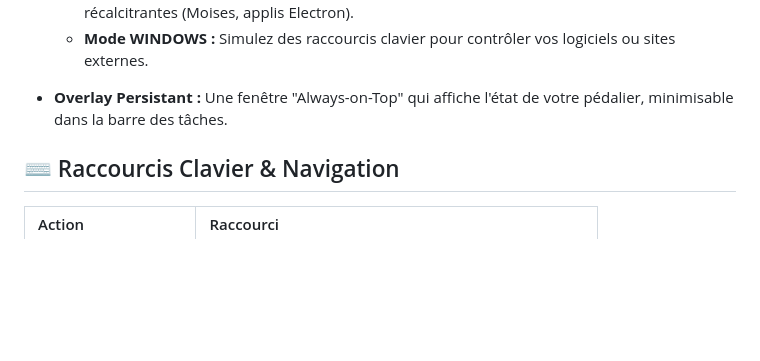
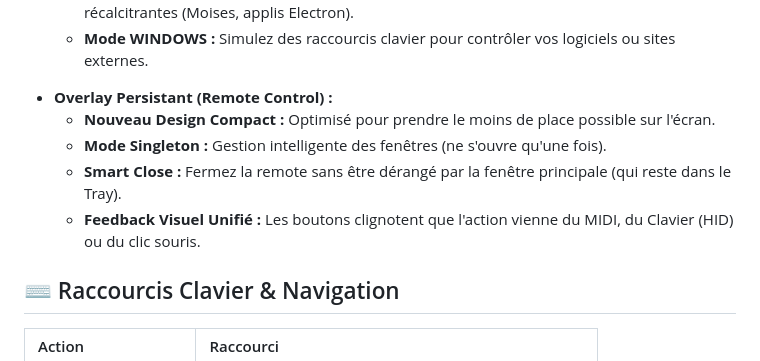
Before and after one commit to zzdez/MidiKbdControlStudio, a Markdown page: README.md, the part around the change. GitHub-like rendering; blank space fills up the shorter version.

```diff
--- a/README.md
+++ b/README.md
@@ -36,7 +36,11 @@
         *   **Commandes Clavier Natives :** Support direct des flèches directionnelles et de la barre d'espace pour le mapping.
     *   **Nouveau !** Injection native des commandes (Win32) pour piloter même les applications récalcitrantes (Moises, applis Electron).
     *   **Mode WINDOWS :** Simulez des raccourcis clavier pour contrôler vos logiciels ou sites externes.
-*   **Overlay Persistant :** Une fenêtre "Always-on-Top" qui affiche l'état de votre pédalier, minimisable dans la barre des tâches.
+*   **Overlay Persistant (Remote Control) :**
+    *   **Nouveau Design Compact :** Optimisé pour prendre le moins de place possible sur l'écran.
+    *   **Mode Singleton :** Gestion intelligente des fenêtres (ne s'ouvre qu'une fois).
+    *   **Smart Close :** Fermez la remote sans être dérangé par la fenêtre principale (qui reste dans le Tray).
+    *   **Feedback Visuel Unifié :** Les boutons clignotent que l'action vienne du MIDI, du Clavier (HID) ou du clic souris.
 
 ## ⌨️ Raccourcis Clavier & Navigation
 
```
Also changed, not shown: AGENTS.md (+13 -0 lines).
